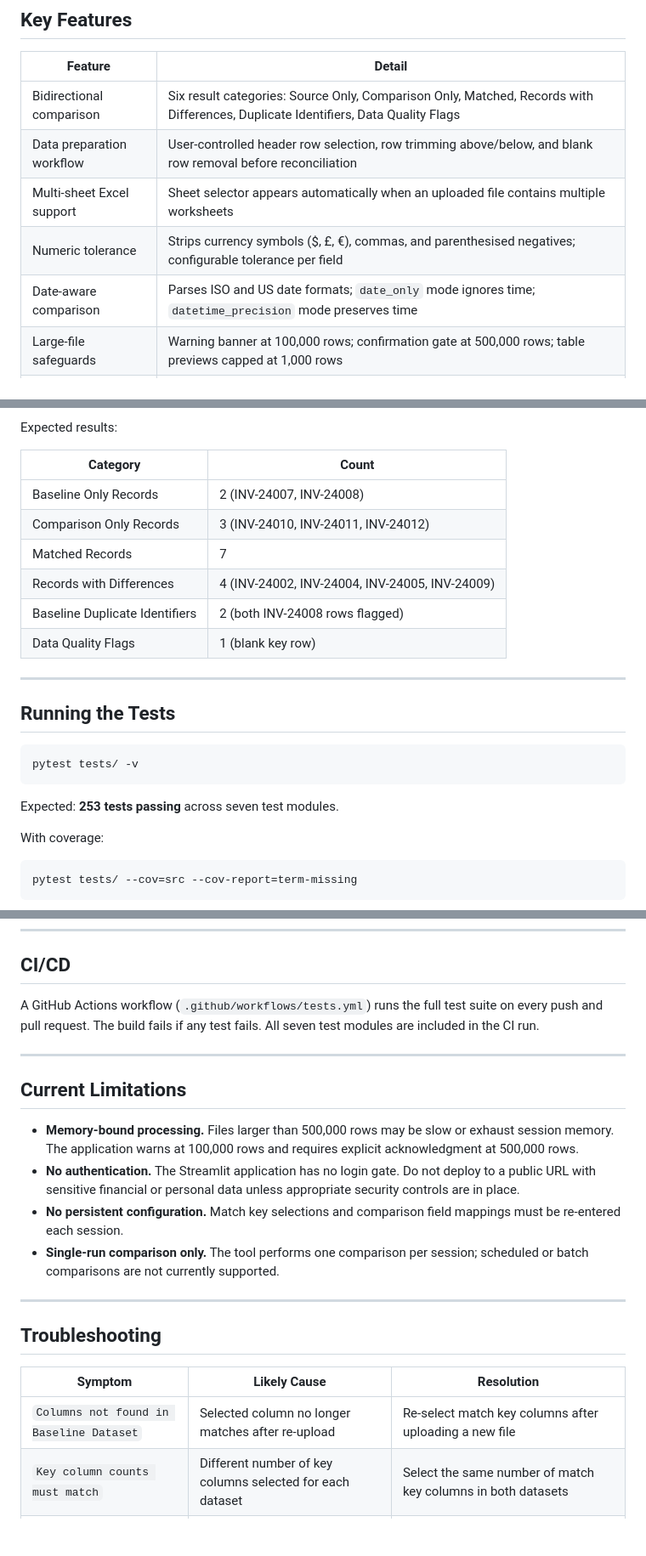
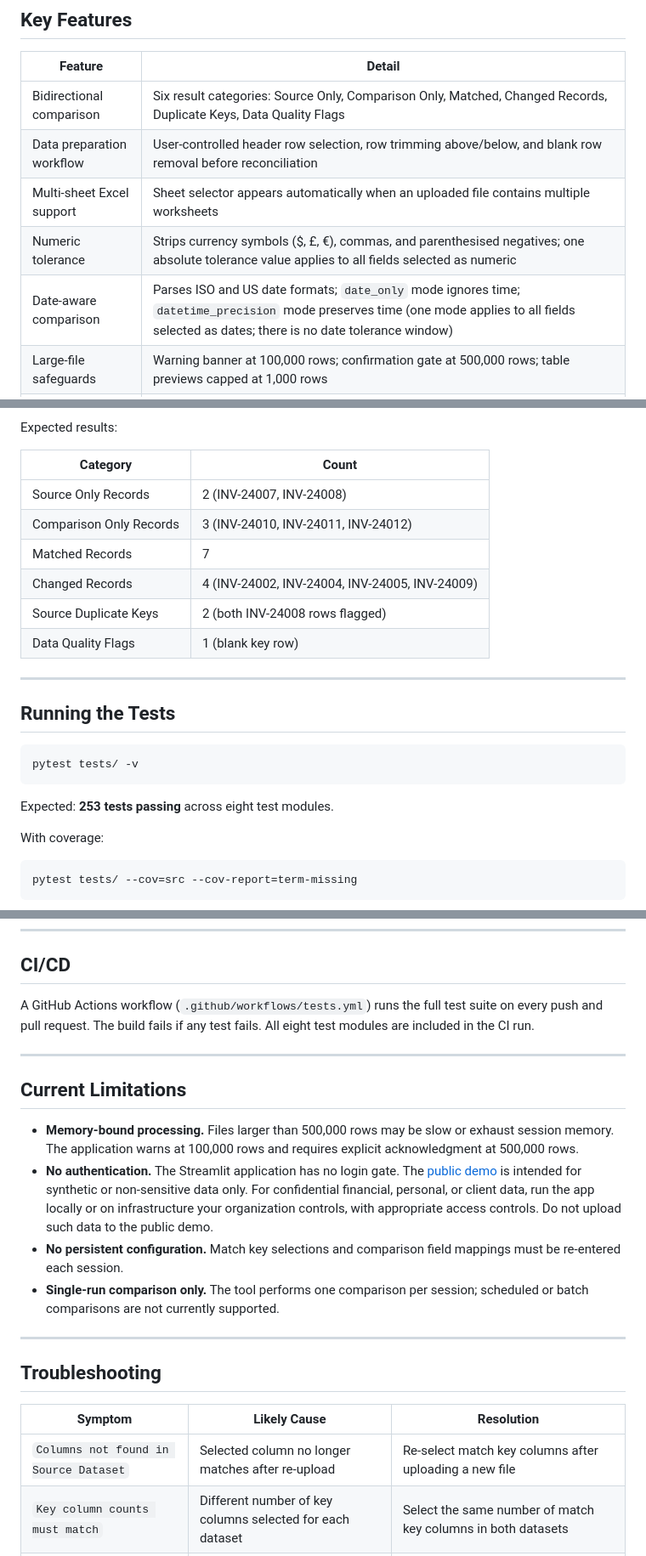
Before and after one commit to RichieGarafola/DeltaAnalysis, a Markdown page: README.md, 3 parts joined by grey strips. Shown at 85% size. GitHub-like rendering; blank space fills up the shorter version.

````diff
--- a/README.md
+++ b/README.md
@@ -26,11 +57,11 @@ Typical scenarios:
 
 | Feature | Detail |
 |---|---|
-| Bidirectional comparison | Six result categories: Source Only, Comparison Only, Matched, Records with Differences, Duplicate Identifiers, Data Quality Flags |
+| Bidirectional comparison | Six result categories: Source Only, Comparison Only, Matched, Changed Records, Duplicate Keys, Data Quality Flags |
 | Data preparation workflow | User-controlled header row selection, row trimming above/below, and blank row removal before reconciliation |
 | Multi-sheet Excel support | Sheet selector appears automatically when an uploaded file contains multiple worksheets |
-| Numeric tolerance | Strips currency symbols ($, £, €), commas, and parenthesised negatives; configurable tolerance per field |
-| Date-aware comparison | Parses ISO and US date formats; `date_only` mode ignores time; `datetime_precision` mode preserves time |
+| Numeric tolerance | Strips currency symbols ($, £, €), commas, and parenthesised negatives; one absolute tolerance value applies to all fields selected as numeric |
+| Date-aware comparison | Parses ISO and US date formats; `date_only` mode ignores time; `datetime_precision` mode preserves time (one mode applies to all fields selected as dates; there is no date tolerance window) |
 | Large-file safeguards | Warning banner at 100,000 rows; confirmation gate at 500,000 rows; table previews capped at 1,000 rows |
 | Executive Summary | Auto-generated plain-English briefing narrative (every number is derived from the actual results) |
 | 11-tab Excel workbook | Audit-ready export with metadata, comparison rules, delta counts, and per-category data tabs |
@@ -219,11 +250,11 @@ Expected results:
 
 | Category | Count |
 |---|---|
-| Baseline Only Records | 2 (INV-24007, INV-24008) |
+| Source Only Records | 2 (INV-24007, INV-24008) |
 | Comparison Only Records | 3 (INV-24010, INV-24011, INV-24012) |
 | Matched Records | 7 |
-| Records with Differences | 4 (INV-24002, INV-24004, INV-24005, INV-24009) |
-| Baseline Duplicate Identifiers | 2 (both INV-24008 rows flagged) |
+| Changed Records | 4 (INV-24002, INV-24004, INV-24005, INV-24009) |
+| Source Duplicate Keys | 2 (both INV-24008 rows flagged) |
 | Data Quality Flags | 1 (blank key row) |
 
 ---
@@ -234,7 +265,7 @@ Expected results:
 pytest tests/ -v
 ```
 
-Expected: **253 tests passing** across seven test modules.
+Expected: **253 tests passing** across eight test modules.
 
 With coverage:
 
@@ -306,14 +338,14 @@ DeltaAnalysis/
 
 ## CI/CD
 
-A GitHub Actions workflow (`.github/workflows/tests.yml`) runs the full test suite on every push and pull request. The build fails if any test fails. All seven test modules are included in the CI run.
+A GitHub Actions workflow (`.github/workflows/tests.yml`) runs the full test suite on every push and pull request. The build fails if any test fails. All eight test modules are included in the CI run.
 
 ---
 
 ## Current Limitations
 
 - **Memory-bound processing.** Files larger than 500,000 rows may be slow or exhaust session memory. The application warns at 100,000 rows and requires explicit acknowledgment at 500,000 rows.
-- **No authentication.** The Streamlit application has no login gate. Do not deploy to a public URL with sensitive financial or personal data unless appropriate security controls are in place.
+- **No authentication.** The Streamlit application has no login gate. The [public demo](https://deltaanalysis.streamlit.app) is intended for synthetic or non-sensitive data only. For confidential financial, personal, or client data, run the app locally or on infrastructure your organization controls, with appropriate access controls. Do not upload such data to the public demo.
 - **No persistent configuration.** Match key selections and comparison field mappings must be re-entered each session.
 - **Single-run comparison only.** The tool performs one comparison per session; scheduled or batch comparisons are not currently supported.
 
@@ -323,7 +355,7 @@ A GitHub Actions workflow (`.github/workflows/tests.yml`) runs the full test sui
 
 | Symptom | Likely Cause | Resolution |
 |---|---|---|
-| `Columns not found in Baseline Dataset` | Selected column no longer matches after re-upload | Re-select match key columns after uploading a new file |
+| `Columns not found in Source Dataset` | Selected column no longer matches after re-upload | Re-select match key columns after uploading a new file |
 | `Key column counts must match` | Different number of key columns selected for each dataset | Select the same number of match key columns in both datasets |
 | `Could not parse Excel file` | File is password-protected, corrupted, or unsupported format | Open the file in Excel, save as `.xlsx`, and re-upload |
 | `The uploaded file contains no data rows` | File has a header row only | Confirm the file contains data rows below the header |
````
Also changed, not shown: other parts of README.md (+49 -17 lines), docs/screenshots/01_upload_and_prepare.png (added), docs/screenshots/02_match_keys_and_fields.png (added), docs/screenshots/03_results_dashboard.png (added), docs/screenshots/04_changed_records.png (added).
